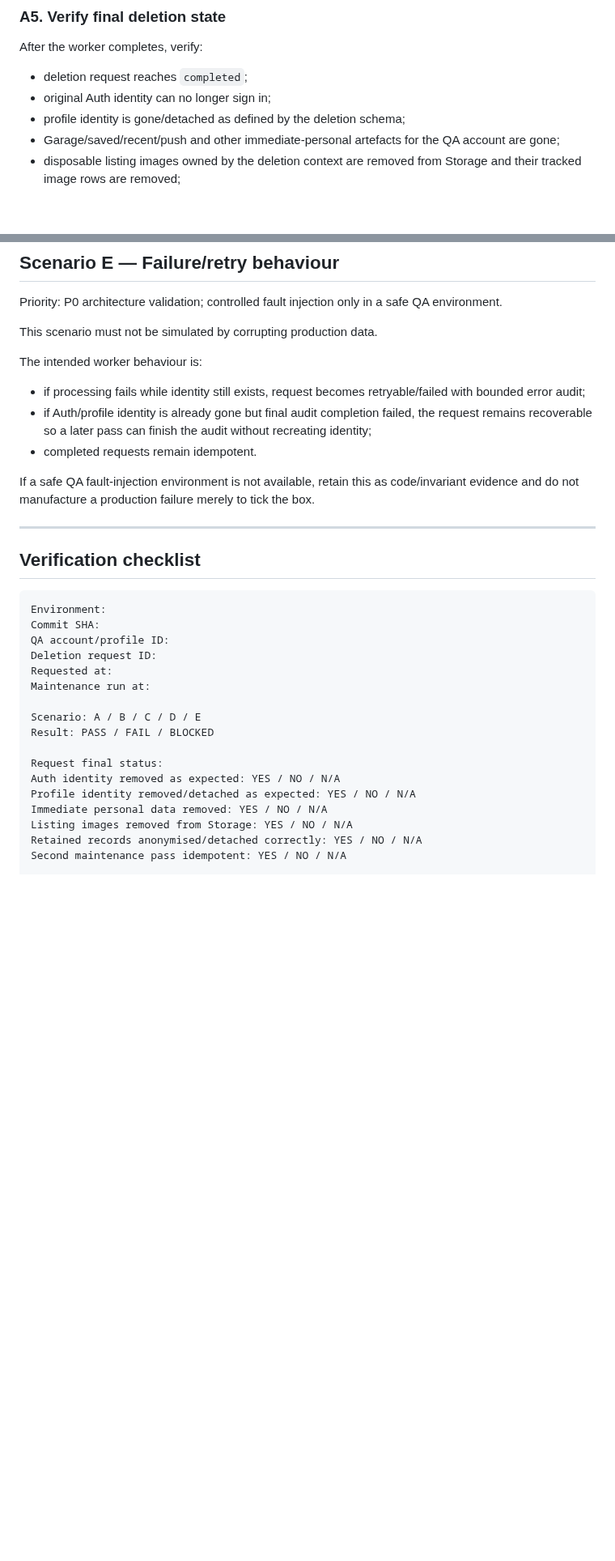
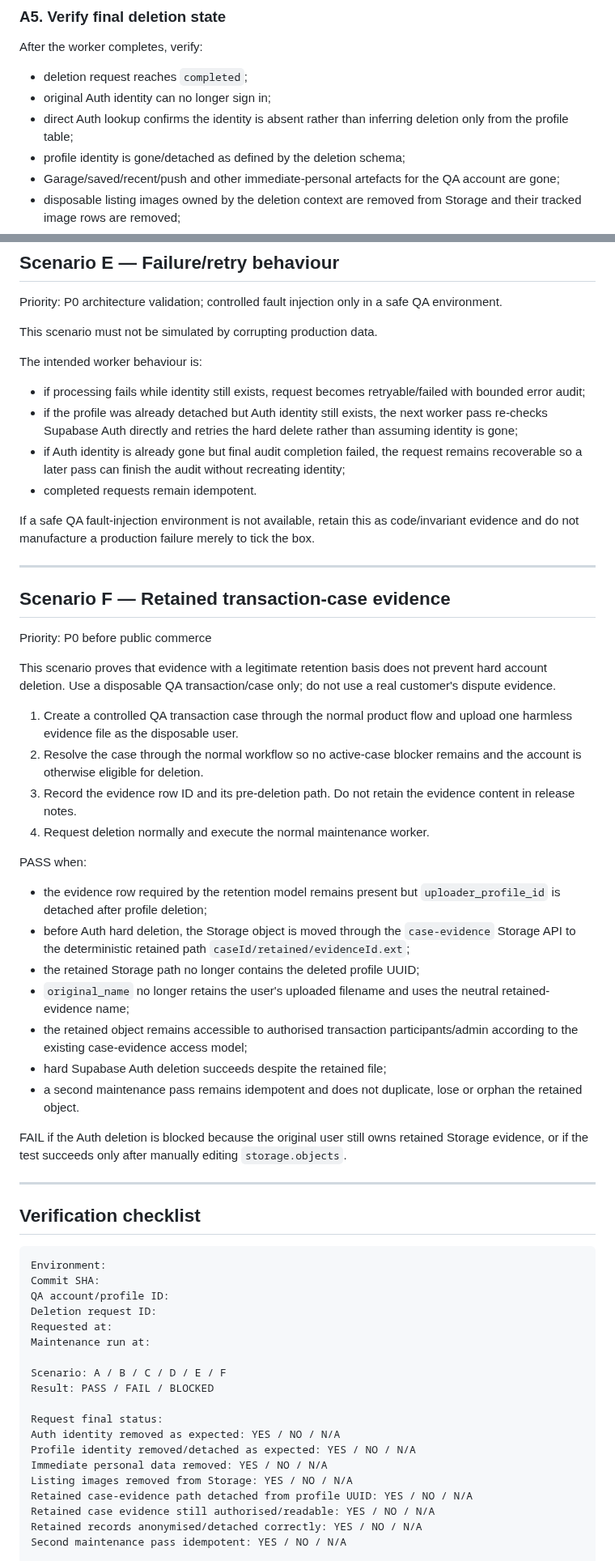
Before and after one commit to keisaj9006/SecondPartShop, a Markdown page: docs/account-deletion-e2e-runbook.md, 2 parts joined by grey strips. Shown at 81% size. GitHub-like rendering; blank space fills up the shorter version.

Commit message:
docs: add retained case-evidence deletion scenario

```diff
--- a/docs/account-deletion-e2e-runbook.md
+++ b/docs/account-deletion-e2e-runbook.md
@@ -106,6 +110,7 @@ After the worker completes, verify:
 
 - deletion request reaches `completed`;
 - original Auth identity can no longer sign in;
+- direct Auth lookup confirms the identity is absent rather than inferring deletion only from the profile table;
 - profile identity is gone/detached as defined by the deletion schema;
 - Garage/saved/recent/push and other immediate-personal artefacts for the QA account are gone;
 - disposable listing images owned by the deletion context are removed from Storage and their tracked image rows are removed;
@@ -187,10 +192,35 @@ This scenario must not be simulated by corrupting production data.
 The intended worker behaviour is:
 
 - if processing fails while identity still exists, request becomes retryable/failed with bounded error audit;
-- if Auth/profile identity is already gone but final audit completion failed, the request remains recoverable so a later pass can finish the audit without recreating identity;
+- if the profile was already detached but Auth identity still exists, the next worker pass re-checks Supabase Auth directly and retries the hard delete rather than assuming identity is gone;
+- if Auth identity is already gone but final audit completion failed, the request remains recoverable so a later pass can finish the audit without recreating identity;
 - completed requests remain idempotent.
 
 If a safe QA fault-injection environment is not available, retain this as code/invariant evidence and do not manufacture a production failure merely to tick the box.
+
+---
+
+## Scenario F — Retained transaction-case evidence
+
+Priority: P0 before public commerce
+
+This scenario proves that evidence with a legitimate retention basis does not prevent hard account deletion. Use a disposable QA transaction/case only; do not use a real customer's dispute evidence.
+
+1. Create a controlled QA transaction case through the normal product flow and upload one harmless evidence file as the disposable user.
+2. Resolve the case through the normal workflow so no active-case blocker remains and the account is otherwise eligible for deletion.
+3. Record the evidence row ID and its pre-deletion path. Do not retain the evidence content in release notes.
+4. Request deletion normally and execute the normal maintenance worker.
+
+PASS when:
+- the evidence row required by the retention model remains present but `uploader_profile_id` is detached after profile deletion;
+- before Auth hard deletion, the Storage object is moved through the `case-evidence` Storage API to the deterministic retained path `caseId/retained/evidenceId.ext`;
+- the retained Storage path no longer contains the deleted profile UUID;
+- `original_name` no longer retains the user's uploaded filename and uses the neutral retained-evidence name;
+- the retained object remains accessible to authorised transaction participants/admin according to the existing case-evidence access model;
+- hard Supabase Auth deletion succeeds despite the retained file;
+- a second maintenance pass remains idempotent and does not duplicate, lose or orphan the retained object.
+
+FAIL if the Auth deletion is blocked because the original user still owns retained Storage evidence, or if the test succeeds only after manually editing `storage.objects`.
 
 ---
 
@@ -204,7 +234,7 @@ Deletion request ID:
 Requested at:
 Maintenance run at:
 
-Scenario: A / B / C / D / E
+Scenario: A / B / C / D / E / F
 Result: PASS / FAIL / BLOCKED
 
 Request final status:
@@ -212,6 +242,8 @@ Auth identity removed as expected: YES / NO / N/A
 Profile identity removed/detached as expected: YES / NO / N/A
 Immediate personal data removed: YES / NO / N/A
 Listing images removed from Storage: YES / NO / N/A
+Retained case-evidence path detached from profile UUID: YES / NO / N/A
+Retained case evidence still authorised/readable: YES / NO / N/A
 Retained records anonymised/detached correctly: YES / NO / N/A
 Second maintenance pass idempotent: YES / NO / N/A
 
```
Also changed, not shown: other parts of docs/account-deletion-e2e-runbook.md (+10 -5 lines).
